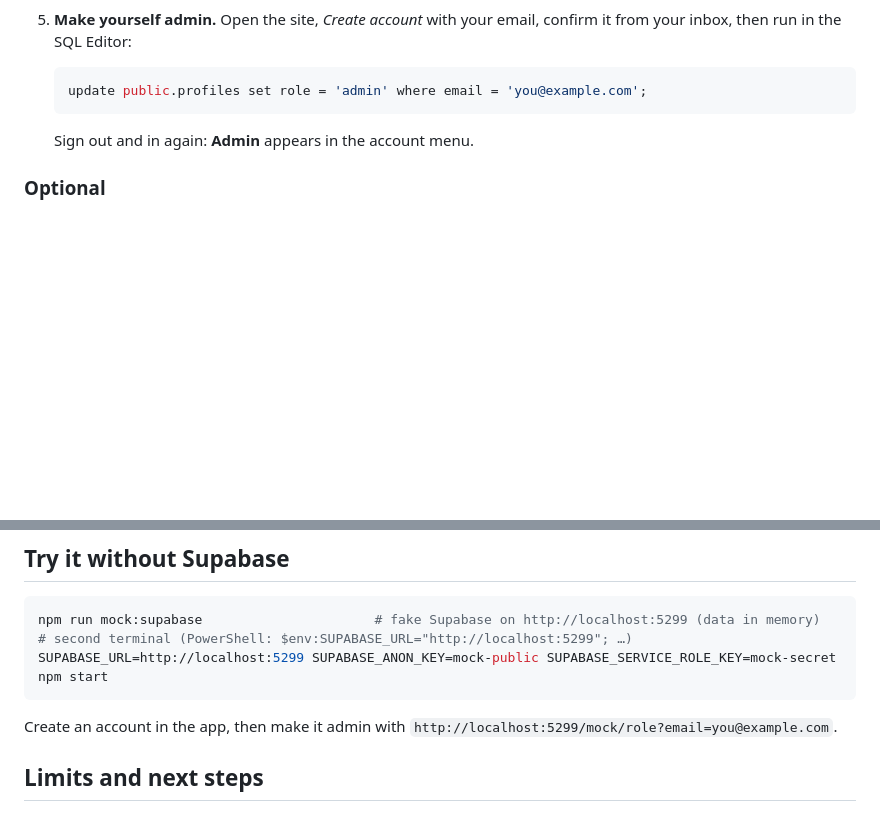
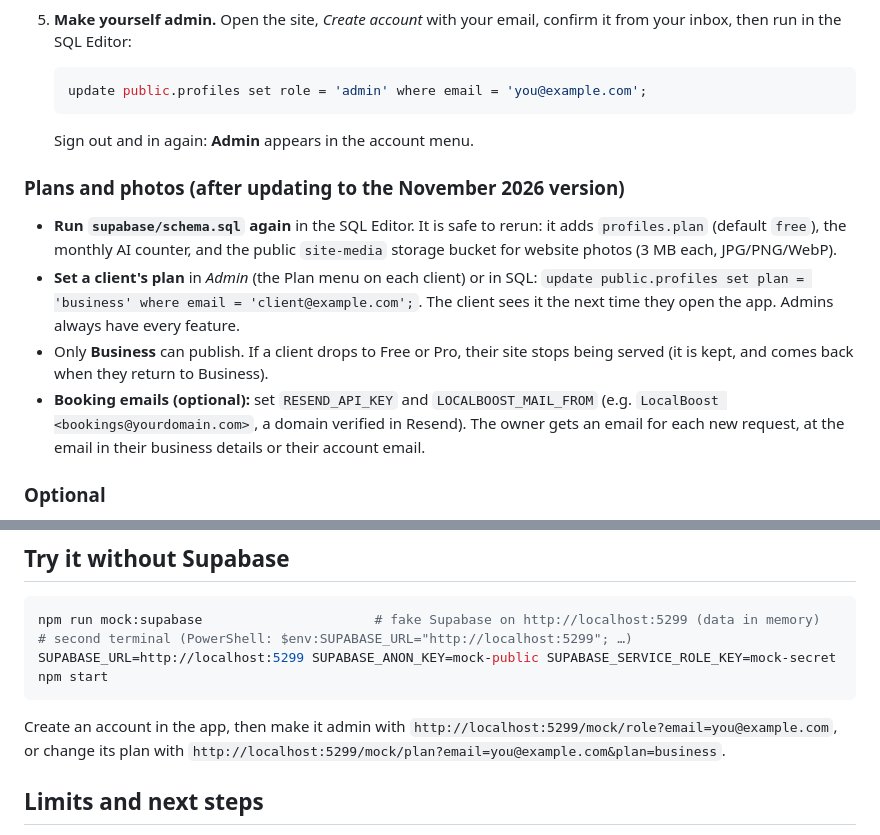
Before and after one commit to FrugalKarma/LocalBoost, a Markdown page: docs/ACCOUNTS.md, 2 parts joined by grey strips. Rendered like a GitHub page; blank space fills up the shorter version.

````diff
--- a/docs/ACCOUNTS.md
+++ b/docs/ACCOUNTS.md
@@ -45,6 +45,13 @@ Accounts are **off** until the three Supabase variables below are set. With them
 
    Sign out and in again: **Admin** appears in the account menu.
 
+### Plans and photos (after updating to the November 2026 version)
+
+- **Run `supabase/schema.sql` again** in the SQL Editor. It is safe to rerun: it adds `profiles.plan` (default `free`), the monthly AI counter, and the public `site-media` storage bucket for website photos (3 MB each, JPG/PNG/WebP).
+- **Set a client's plan** in *Admin* (the Plan menu on each client) or in SQL: `update public.profiles set plan = 'business' where email = 'client@example.com';`. The client sees it the next time they open the app. Admins always have every feature.
+- Only **Business** can publish. If a client drops to Free or Pro, their site stops being served (it is kept, and comes back when they return to Business).
+- **Booking emails (optional):** set `RESEND_API_KEY` and `LOCALBOOST_MAIL_FROM` (e.g. `LocalBoost <bookings@yourdomain.com>`, a domain verified in Resend). The owner gets an email for each new request, at the email in their business details or their account email.
+
 ### Optional
 
 - **Email confirmation** is on by default in Supabase (new users must click a link). To let people in immediately, turn off *Authentication → Sign In / Providers → Email → Confirm email*.
@@ -59,7 +66,7 @@ npm run mock:supabase                      # fake Supabase on http://localhost:5
 SUPABASE_URL=http://localhost:5299 SUPABASE_ANON_KEY=mock-public SUPABASE_SERVICE_ROLE_KEY=mock-secret npm start
 ```
 
-Create an account in the app, then make it admin with `http://localhost:5299/mock/role?email=you@example.com`.
+Create an account in the app, then make it admin with `http://localhost:5299/mock/role?email=you@example.com`, or change its plan with `http://localhost:5299/mock/plan?email=you@example.com&plan=business`.
 
 ## Limits and next steps
 
````
Also changed, not shown: README.md (+4 -0 lines), docs/GAP_REPORT.md (+9 -1 lines).
